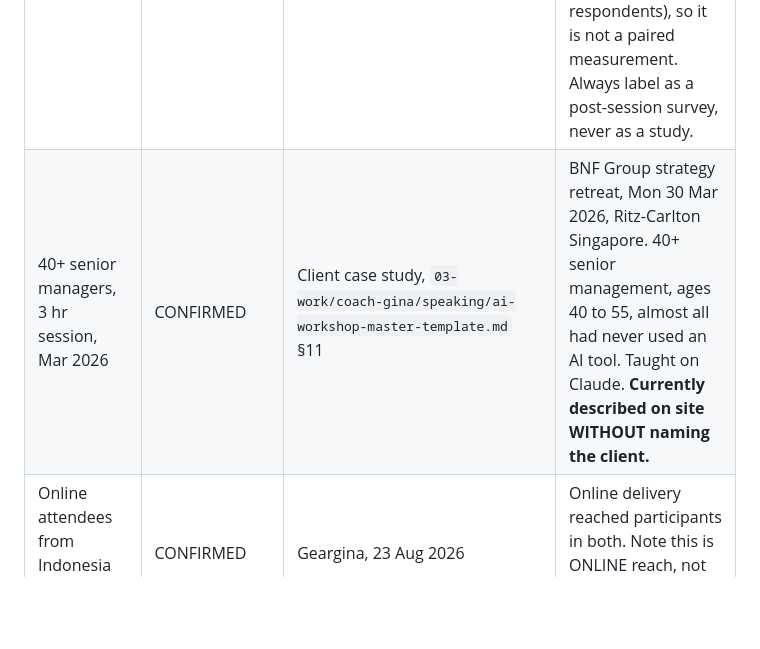
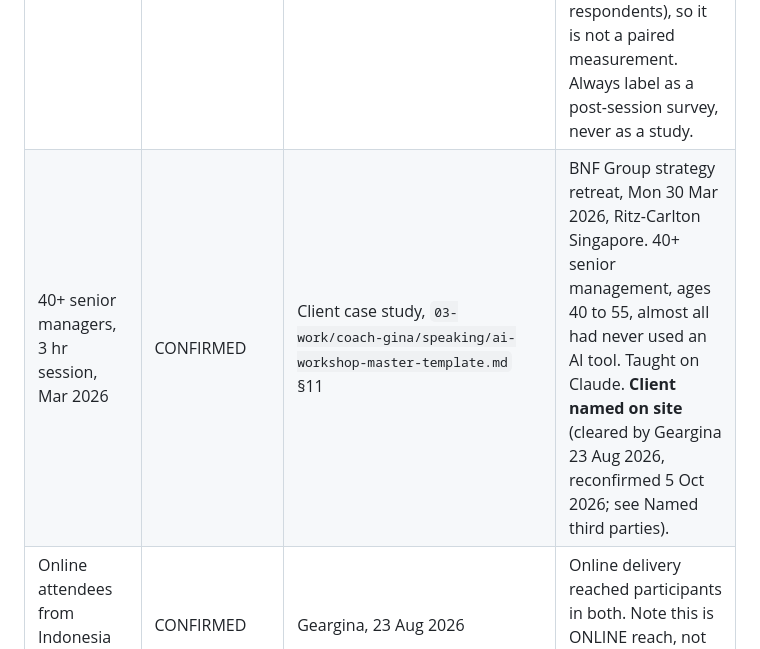
Before and after one commit to geargina/coachgina-website-, a Markdown page: context/claims-and-proof.md, the part around the change. GitHub-like rendering; blank space fills up the shorter version.

Commit message:
context: fix stale BNF row; client naming cleared (Boss reconfirmed 5 Oct)
Co-Authored-By: Claude Opus 5.5 (1M context) <noreply@anthropic.com>

```diff
--- a/context/claims-and-proof.md
+++ b/context/claims-and-proof.md
@@ -19,7 +19,7 @@ Last reviewed: 22 Sep 2026
 | 3 hour format | CONFIRMED | Facilitator runbook | |
 | Cohort cap 30 | CONFIRMED | Same | |
 | Confidence setting up a Project, 2.5 to 3.7 out of 5 | CONFIRMED | Pre n=19, post n=11 survey | Now published as **"rose 48%"** (Geargina 23 Aug 2026: the raw scale numbers had no appeal). 3.7/2.5 = 1.48, so the relative rise of the mean is arithmetically correct. Caveat that must travel with it: the before and after are NOT the same people (19 vs 11 respondents), so it is not a paired measurement. Always label as a post-session survey, never as a study. |
-| 40+ senior managers, 3 hr session, Mar 2026 | CONFIRMED | Client case study, `03-work/coach-gina/speaking/ai-workshop-master-template.md` §11 | BNF Group strategy retreat, Mon 30 Mar 2026, Ritz-Carlton Singapore. 40+ senior management, ages 40 to 55, almost all had never used an AI tool. Taught on Claude. **Currently described on site WITHOUT naming the client.** |
+| 40+ senior managers, 3 hr session, Mar 2026 | CONFIRMED | Client case study, `03-work/coach-gina/speaking/ai-workshop-master-template.md` §11 | BNF Group strategy retreat, Mon 30 Mar 2026, Ritz-Carlton Singapore. 40+ senior management, ages 40 to 55, almost all had never used an AI tool. Taught on Claude. **Client named on site** (cleared by Geargina 23 Aug 2026, reconfirmed 5 Oct 2026; see Named third parties). |
 | Online attendees from Indonesia and the Philippines | CONFIRMED | Geargina, 23 Aug 2026 | Online delivery reached participants in both. Note this is ONLINE reach, not in-person delivery in those countries. |
 | Full-day private cohort delivered | CONFIRMED | "Be an AI Native: 0 to 1 in a Day", 20 Jun 2026 | 9:30 to 16:30, private cohort of 6 to 7. This is the "full-day cohort" referenced in the Team Workshops card. |
 | 10 of 11 rated pacing "just right" | CONFIRMED | Post survey, n=11 | **Now published as "91% of survey respondents".** 10/11 = 90.9%. An unambiguous proportion, unlike the confidence mean. |
```
